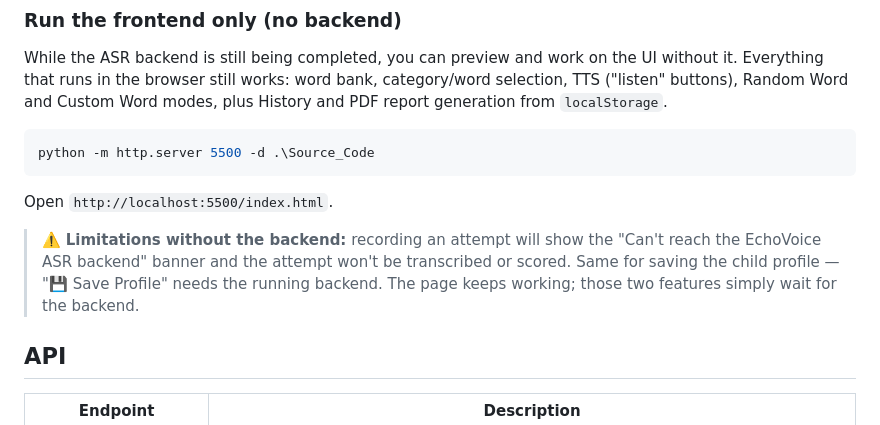
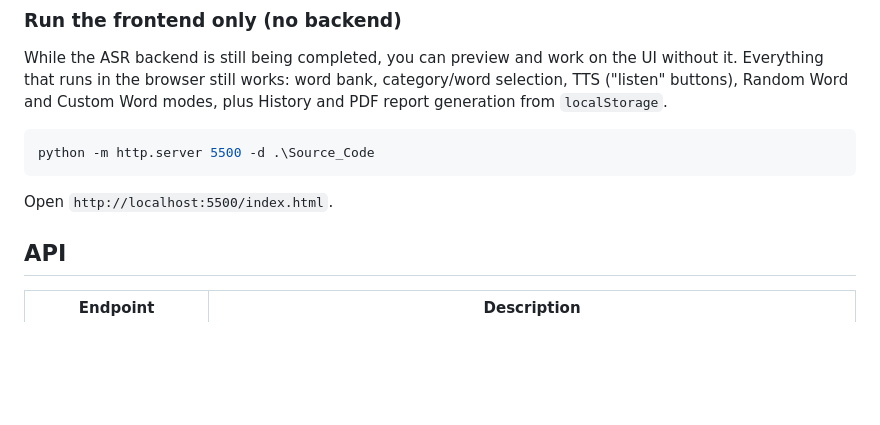
Before and after one commit to KD-file/EchoVoice, a Markdown page: README.md, the part around the change. Drawn GitHub-style; blank space fills up the shorter version.

Commit message:
Remove frontend-only limitations note from README

```diff
--- a/README.md
+++ b/README.md
@@ -81,11 +81,6 @@ python -m http.server 5500 -d .\Source_Code
 
 Open `http://localhost:5500/index.html`.
 
-> ⚠️ **Limitations without the backend:** recording an attempt will show the
-> "Can't reach the EchoVoice ASR backend" banner and the attempt won't be
-> transcribed or scored. Same for saving the child profile — "💾 Save Profile"
-> needs the running backend. The page keeps working; those two features simply
-> wait for the backend.
 
 ## API
 
```
